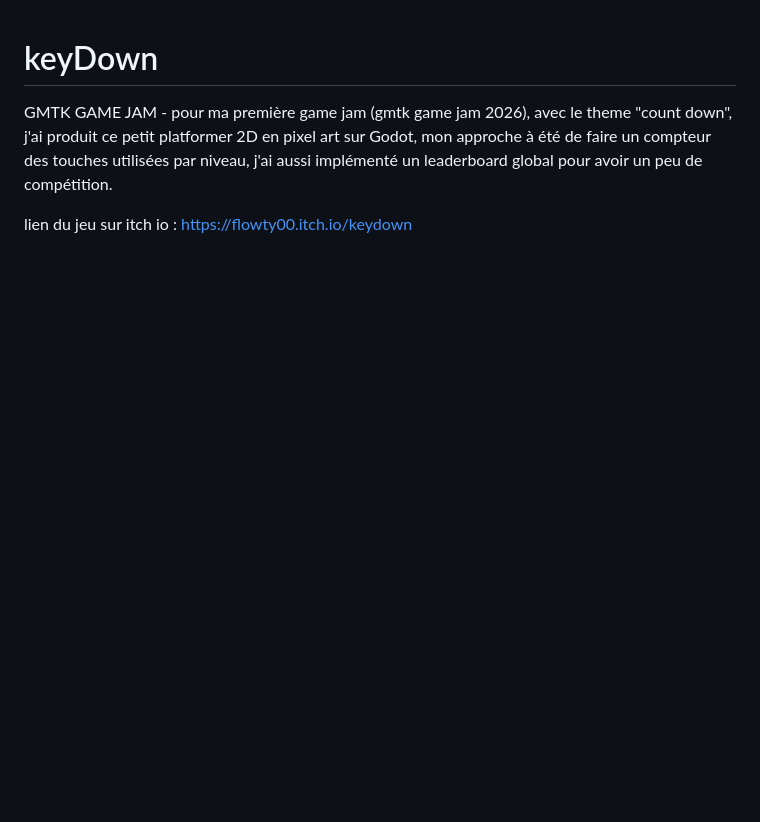
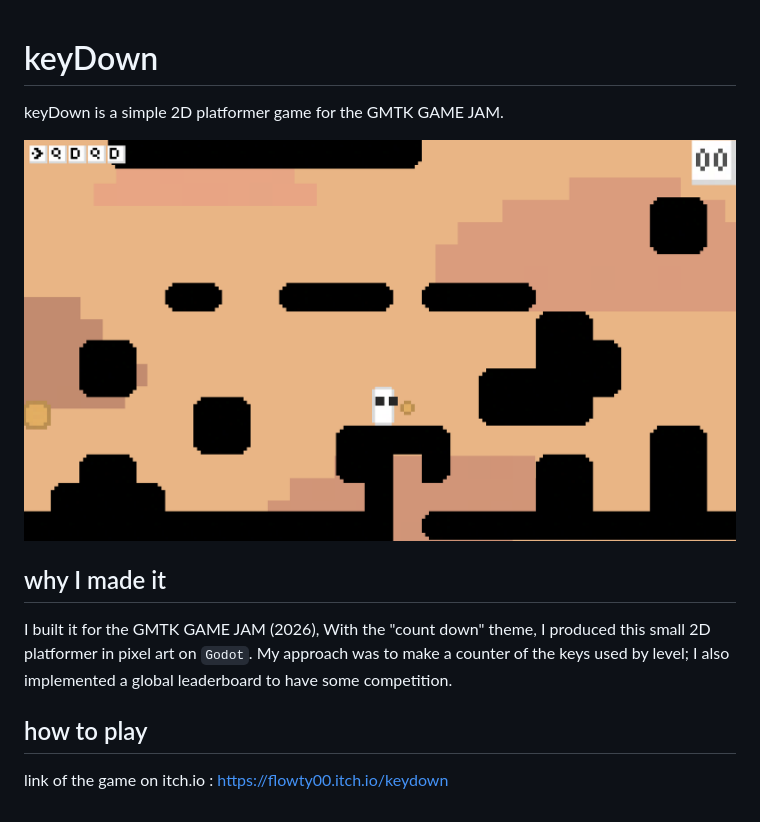
Before and after one commit to thomas00111/keyDown, a Markdown page: README.md, the part around the change. Drawn GitHub-style; pictures changed too: keyDown.png (added); blank space fills up the shorter version.

```diff
--- a/README.md
+++ b/README.md
@@ -1,5 +1,14 @@
 # keyDown
-GMTK GAME JAM - pour ma première game jam (gmtk game jam 2026), avec le theme "count down", j'ai produit ce petit platformer 2D en pixel art sur Godot, mon approche à été de faire un compteur des touches utilisées par niveau, j'ai aussi implémenté un leaderboard global pour avoir un peu de compétition.
 
-lien du jeu sur itch io :
+keyDown is a simple 2D platformer game for the GMTK GAME JAM.
+
+[![visual](keyDown.png)](keyDown.png)
+
+
+## why I made it
+I built it for the GMTK GAME JAM (2026), With the "count down" theme, I produced this small 2D platformer in pixel art on `Godot`. My approach was to make a counter of the keys used by level; I also implemented a global leaderboard to have some competition.
+
+## how to play
+link of the game on itch.io :
 https://flowty00.itch.io/keydown
+##
```
